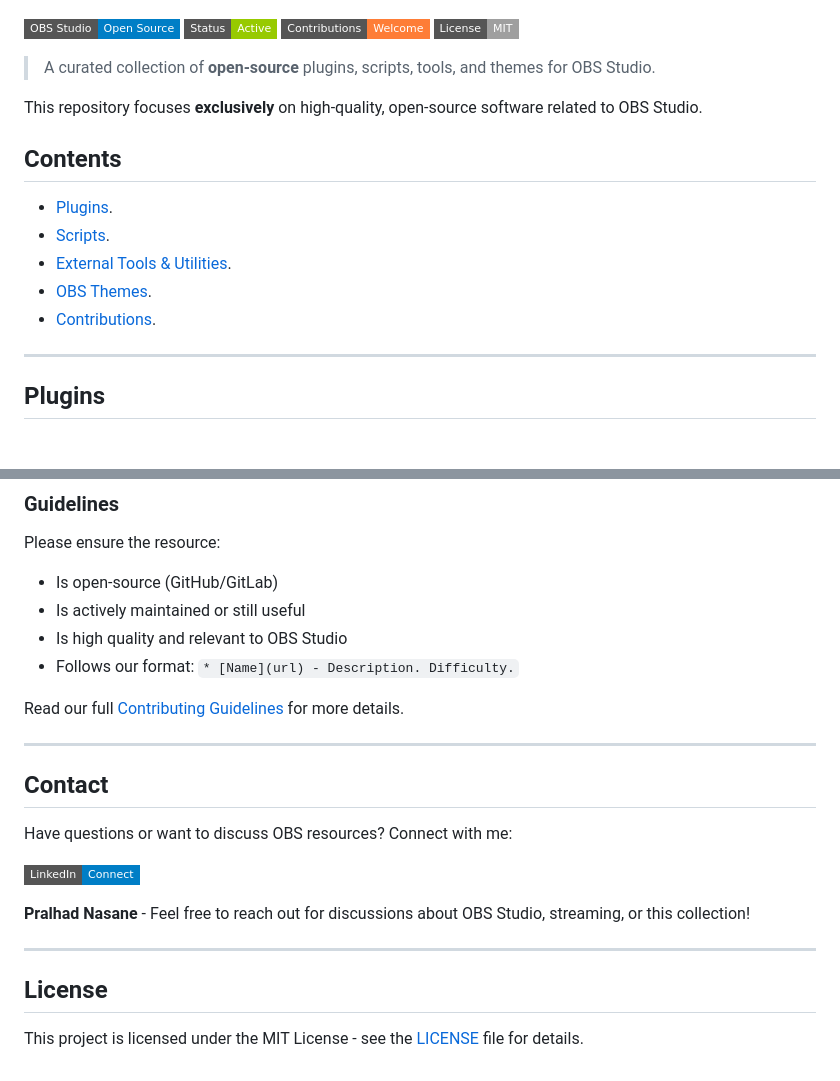
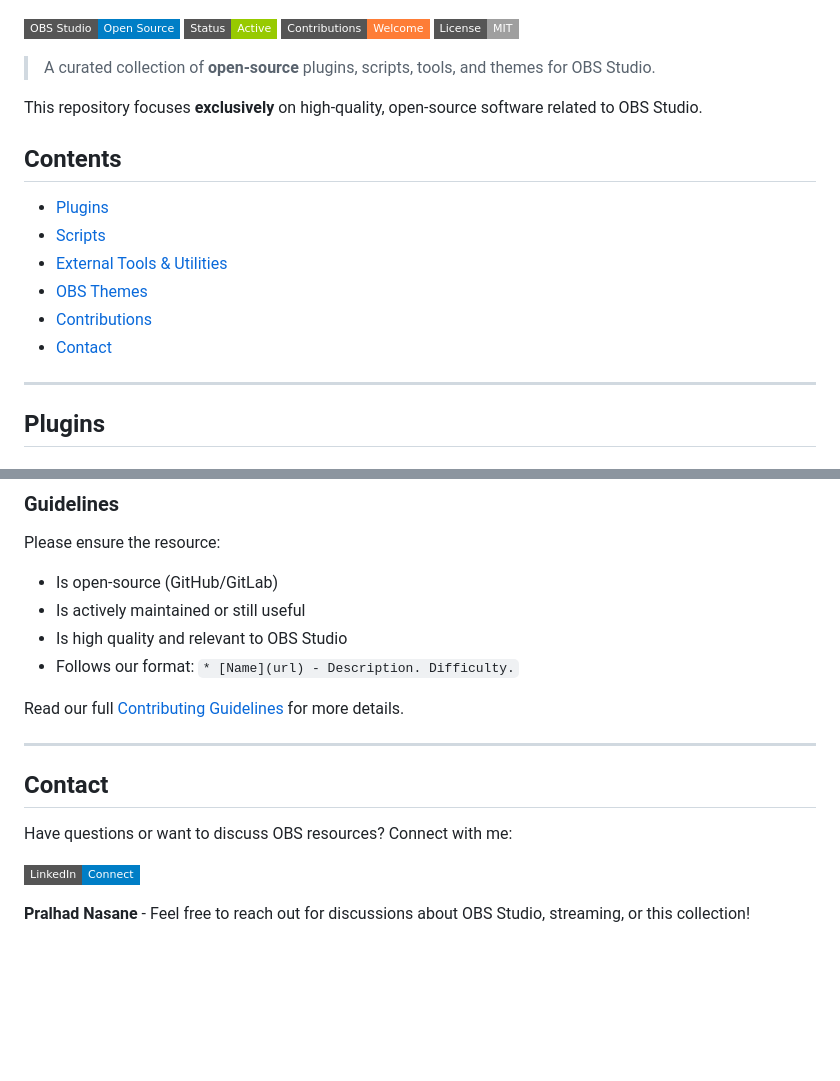
Before and after one commit to Pralhad-Nasane/awesome-obs-collections, a Markdown page: README.md, 2 parts joined by grey strips. Drawn GitHub-style; badges without logos; blank space fills up the shorter version.

```diff
--- a/README.md
+++ b/README.md
@@ -15,11 +15,12 @@ This repository focuses **exclusively** on high-quality, open-source software re
 
 ## Contents
 
-* [Plugins](#plugins).
-* [Scripts](#scripts).
-* [External Tools & Utilities](#external-tools--utilities).
-* [OBS Themes](#obs-themes).
-* [Contributions](#contributions).
+* [Plugins](#plugins)
+* [Scripts](#scripts)
+* [External Tools & Utilities](#external-tools--utilities)
+* [OBS Themes](#obs-themes)
+* [Contributions](#contributions)
+* [Contact](#contact)
 
 ---
 
@@ -180,10 +181,10 @@ We welcome community contributions! Help us keep this list awesome.
 ### Guidelines
 
 Please ensure the resource:
--  Is open-source (GitHub/GitLab)
--  Is actively maintained or still useful
--  Is high quality and relevant to OBS Studio
--  Follows our format: `* [Name](url) - Description. Difficulty.`
+* Is open-source (GitHub/GitLab)
+* Is actively maintained or still useful
+* Is high quality and relevant to OBS Studio
+* Follows our format: `* [Name](url) - Description. Difficulty.`
 
  Read our full [Contributing Guidelines](contributing.md) for more details.
 
@@ -196,9 +197,3 @@ Have questions or want to discuss OBS resources? Connect with me:
 [![LinkedIn](https://img.shields.io/badge/LinkedIn-Connect-blue?style=flat-square&logo=linkedin)](https://www.linkedin.com/in/pralhadnasane)
 
 **Pralhad Nasane** - Feel free to reach out for discussions about OBS Studio, streaming, or this collection!
-
----
-
-## License
-
-This project is licensed under the MIT License - see the [LICENSE](LICENSE) file for details.
```
Also changed, not shown: other parts of README.md (+1 -1 lines).
